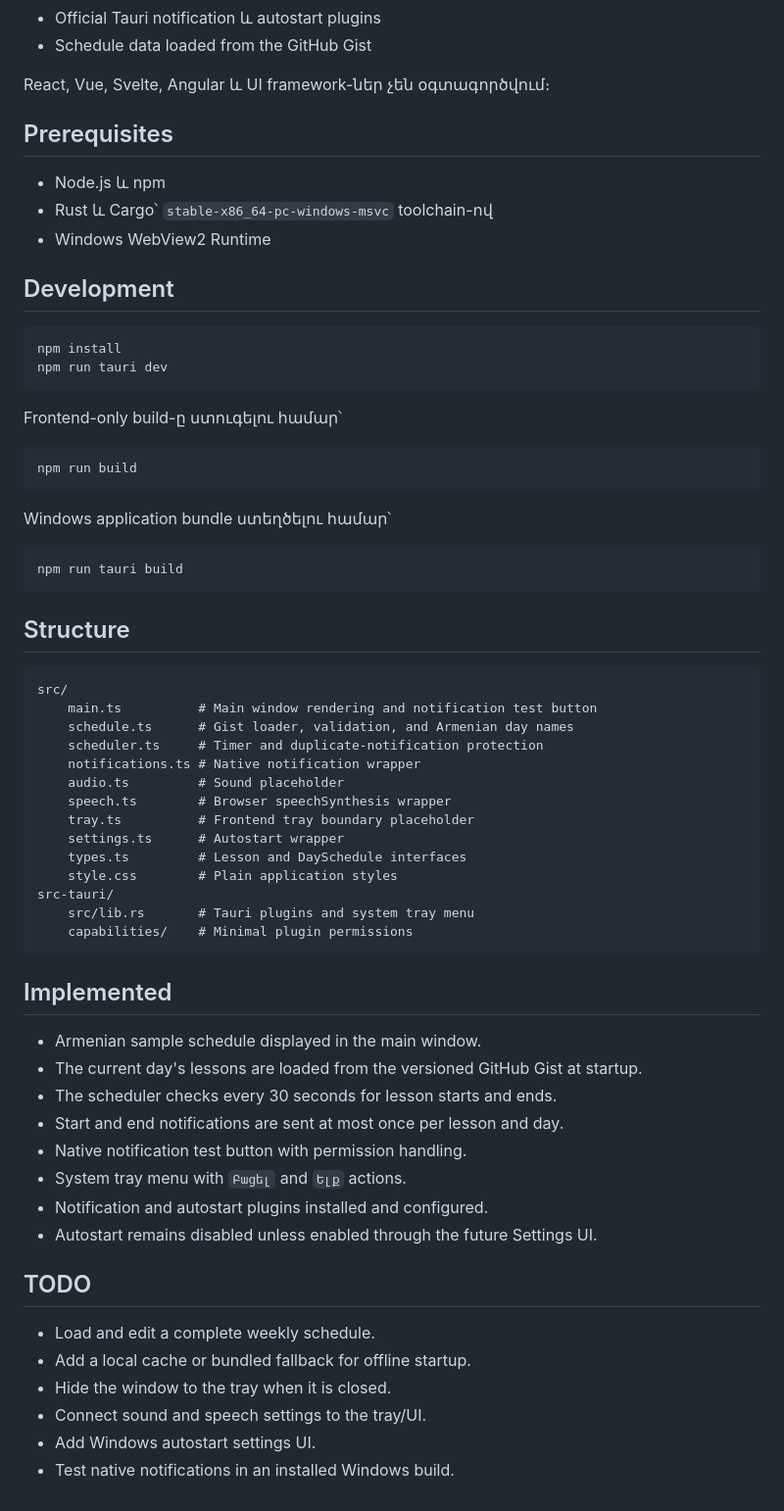
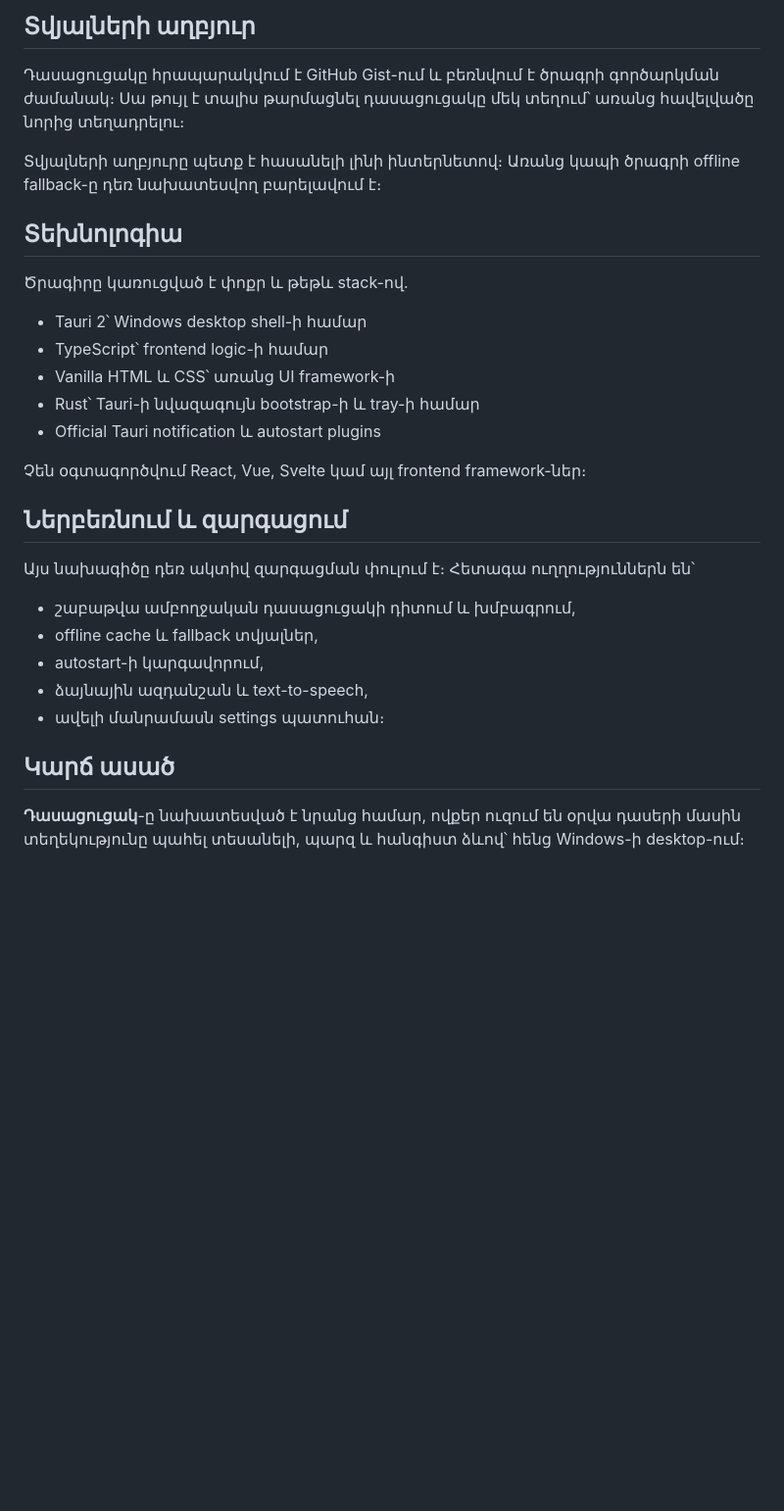
Before and after one commit to armenbadal/horarium-classium, a Markdown page: README.md, the part around the change printed below. Shown: that part at 98% size. Rendered like a GitHub page; blank space fills up the shorter version.

````diff
--- a/README.md
+++ b/README.md
@@ -18,68 +37,31 @@ This template should help get you started developing with Tauri in vanilla HTML,
+## Տվյալների աղբյուր
+
+Դասացուցակը հրապարակվում է GitHub Gist-ում և բեռնվում է ծրագրի գործարկման ժամանակ։ Սա թույլ է տալիս թարմացնել դասացուցակը մեկ տեղում՝ առանց հավելվածը նորից տեղադրելու։
+
+Տվյալների աղբյուրը պետք է հասանելի լինի ինտերնետով։ Առանց կապի ծրագրի offline fallback-ը դեռ նախատեսվող բարելավում է։
+
+## Տեխնոլոգիա
+
+Ծրագիրը կառուցված է փոքր և թեթև stack-ով.
+
+- Tauri 2՝ Windows desktop shell-ի համար
+- TypeScript՝ frontend logic-ի համար
+- Vanilla HTML և CSS՝ առանց UI framework-ի
+- Rust՝ Tauri-ի նվազագույն bootstrap-ի և tray-ի համար
 - Official Tauri notification և autostart plugins
-- Schedule data loaded from the GitHub Gist
 
-React, Vue, Svelte, Angular և UI framework-ներ չեն օգտագործվում։
+Չեն օգտագործվում React, Vue, Svelte կամ այլ frontend framework-ներ։
 
-## Prerequisites
+## Ներբեռնում և զարգացում
 
-- Node.js և npm
-- Rust և Cargo՝ `stable-x86_64-pc-windows-msvc` toolchain-ով
-- Windows WebView2 Runtime
+Այս նախագիծը դեռ ակտիվ զարգացման փուլում է։ Հետագա ուղղություններն են՝
 
-## Development
+- շաբաթվա ամբողջական դասացուցակի դիտում և խմբագրում,
+- offline cache և fallback տվյալներ,
+- autostart-ի կարգավորում,
+- ձայնային ազդանշան և text-to-speech,
+- ավելի մանրամասն settings պատուհան։
 
-```powershell
-npm install
-npm run tauri dev
-```
+## Կարճ ասած
 
-Frontend-only build-ը ստուգելու համար՝
-
-```powershell
-npm run build
-```
-
-Windows application bundle ստեղծելու համար՝
-
-```powershell
-npm run tauri build
-```
-
-## Structure
-
-```text
-src/
-	main.ts          # Main window rendering and notification test button
-	schedule.ts      # Gist loader, validation, and Armenian day names
-	scheduler.ts     # Timer and duplicate-notification protection
-	notifications.ts # Native notification wrapper
-	audio.ts         # Sound placeholder
-	speech.ts        # Browser speechSynthesis wrapper
-	tray.ts          # Frontend tray boundary placeholder
-	settings.ts      # Autostart wrapper
-	types.ts         # Lesson and DaySchedule interfaces
-	style.css        # Plain application styles
-src-tauri/
-	src/lib.rs       # Tauri plugins and system tray menu
-	capabilities/    # Minimal plugin permissions
-```
-
-## Implemented
-
-- Armenian sample schedule displayed in the main window.
-- The current day's lessons are loaded from the versioned GitHub Gist at startup.
-- The scheduler checks every 30 seconds for lesson starts and ends.
-- Start and end notifications are sent at most once per lesson and day.
-- Native notification test button with permission handling.
-- System tray menu with `Բացել` and `Ելք` actions.
-- Notification and autostart plugins installed and configured.
-- Autostart remains disabled unless enabled through the future Settings UI.
-
-## TODO
-
-- Load and edit a complete weekly schedule.
-- Add a local cache or bundled fallback for offline startup.
-- Hide the window to the tray when it is closed.
-- Connect sound and speech settings to the tray/UI.
-- Add Windows autostart settings UI.
-- Test native notifications in an installed Windows build.
+**Դասացուցակ**-ը նախատեսված է նրանց համար, ովքեր ուզում են օրվա դասերի մասին տեղեկությունը պահել տեսանելի, պարզ և հանգիստ ձևով՝ հենց Windows-ի desktop-ում։
````
Also changed, not shown: other parts of README.md (+29 -10 lines), դասացուցակ-01.png (added), 4 other files.
